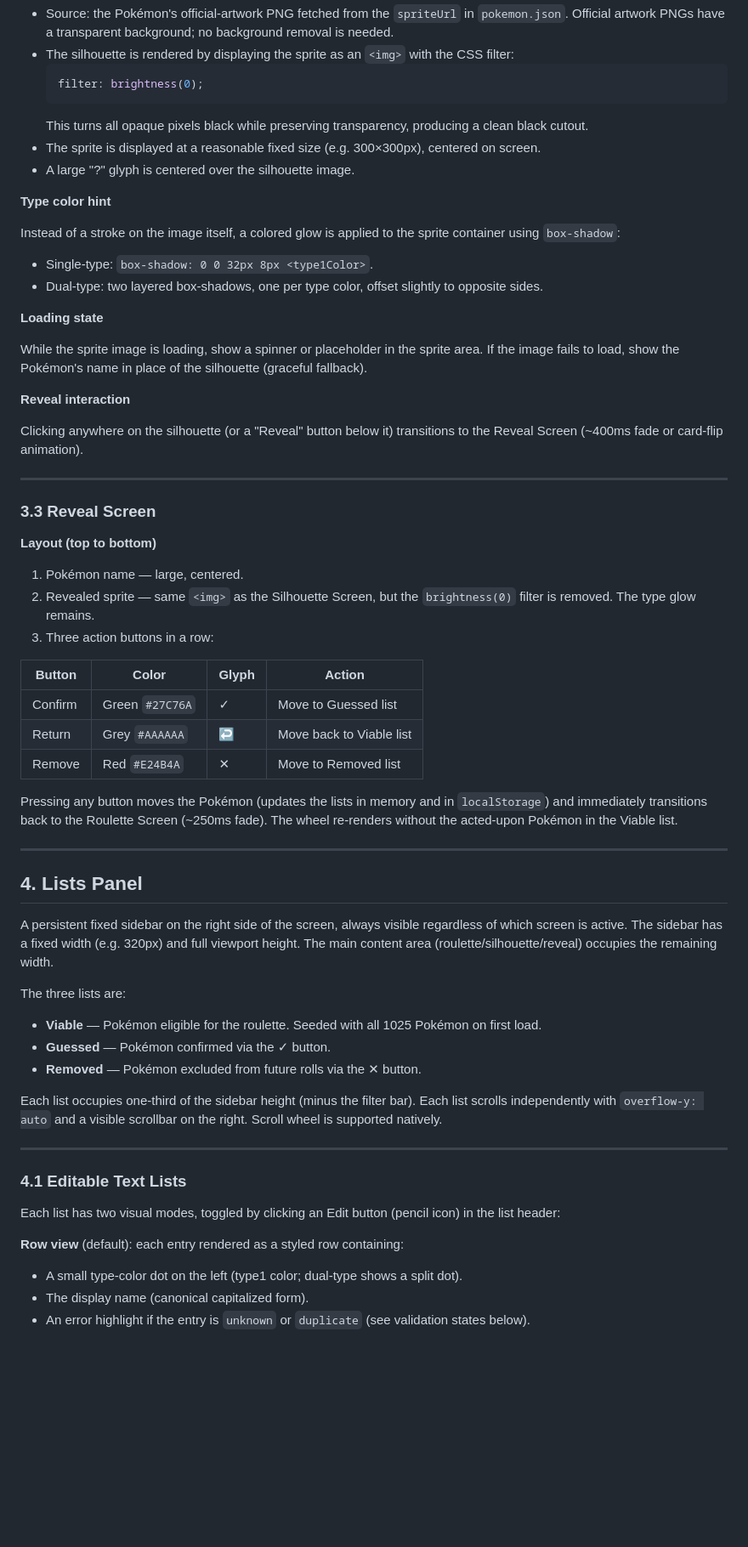
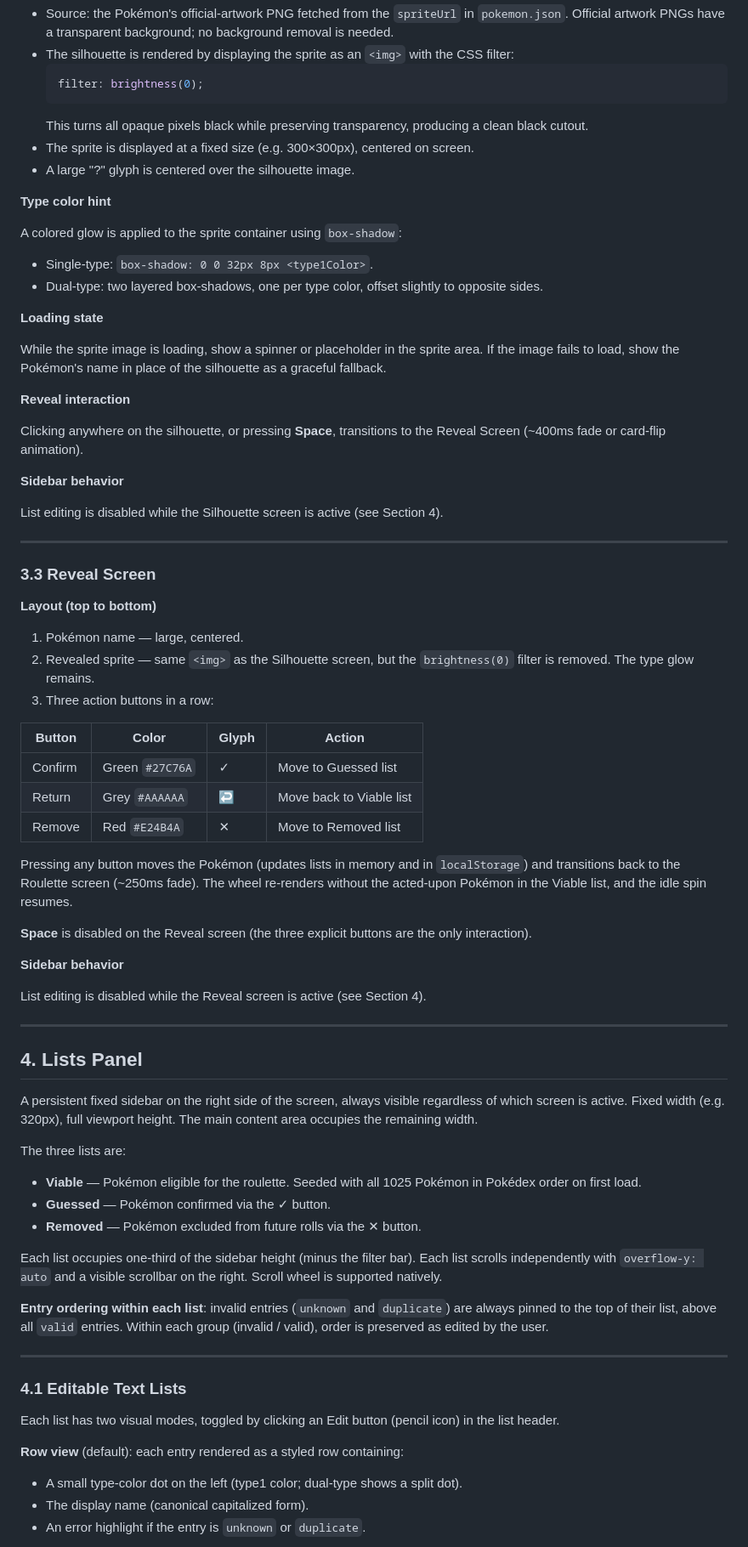
Before and after one commit to Cubiss/pokeroulette, a Markdown page: poke-roulette-spec.md, the part around one of its changes. Shown at 85% size. GitHub-like rendering; blank space fills up the shorter version.

````diff
--- a/poke-roulette-spec.md
+++ b/poke-roulette-spec.md
@@ -117,23 +130,27 @@ Displays the selected Pokémon as a silhouette. The name is hidden. The type-col
   filter: brightness(0);
   ```
   This turns all opaque pixels black while preserving transparency, producing a clean black cutout.
-- The sprite is displayed at a reasonable fixed size (e.g. 300×300px), centered on screen.
+- The sprite is displayed at a fixed size (e.g. 300×300px), centered on screen.
 - A large "?" glyph is centered over the silhouette image.
 
 **Type color hint**
 
-Instead of a stroke on the image itself, a colored glow is applied to the sprite container using `box-shadow`:
+A colored glow is applied to the sprite container using `box-shadow`:
 
 - Single-type: `box-shadow: 0 0 32px 8px <type1Color>`.
 - Dual-type: two layered box-shadows, one per type color, offset slightly to opposite sides.
 
 **Loading state**
 
-While the sprite image is loading, show a spinner or placeholder in the sprite area. If the image fails to load, show the Pokémon's name in place of the silhouette (graceful fallback).
+While the sprite image is loading, show a spinner or placeholder in the sprite area. If the image fails to load, show the Pokémon's name in place of the silhouette as a graceful fallback.
 
 **Reveal interaction**
 
-Clicking anywhere on the silhouette (or a "Reveal" button below it) transitions to the Reveal Screen (~400ms fade or card-flip animation).
+Clicking anywhere on the silhouette, or pressing **Space**, transitions to the Reveal Screen (~400ms fade or card-flip animation).
+
+**Sidebar behavior**
+
+List editing is disabled while the Silhouette screen is active (see Section 4).
 
 ---
 
@@ -142,39 +159,47 @@ Clicking anywhere on the silhouette (or a "Reveal" button below it) transitions
 **Layout (top to bottom)**
 
 1. Pokémon name — large, centered.
-2. Revealed sprite — same `<img>` as the Silhouette Screen, but the `brightness(0)` filter is removed. The type glow remains.
+2. Revealed sprite — same `<img>` as the Silhouette screen, but the `brightness(0)` filter is removed. The type glow remains.
 3. Three action buttons in a row:
 
-| Button  | Color           | Glyph | Action                       |
-|---------|-----------------|-------|------------------------------|
-| Confirm | Green `#27C76A` | ✓     | Move to Guessed list         |
-| Return  | Grey `#AAAAAA`  | ↩     | Move back to Viable list     |
-| Remove  | Red `#E24B4A`   | ✕     | Move to Removed list         |
+| Button  | Color           | Glyph | Action                   |
+|---------|-----------------|-------|--------------------------|
+| Confirm | Green `#27C76A` | ✓     | Move to Guessed list     |
+| Return  | Grey `#AAAAAA`  | ↩     | Move back to Viable list |
+| Remove  | Red `#E24B4A`   | ✕     | Move to Removed list     |
 
-Pressing any button moves the Pokémon (updates the lists in memory and in `localStorage`) and immediately transitions back to the Roulette Screen (~250ms fade). The wheel re-renders without the acted-upon Pokémon in the Viable list.
+Pressing any button moves the Pokémon (updates lists in memory and in `localStorage`) and transitions back to the Roulette screen (~250ms fade). The wheel re-renders without the acted-upon Pokémon in the Viable list, and the idle spin resumes.
+
+**Space** is disabled on the Reveal screen (the three explicit buttons are the only interaction).
+
+**Sidebar behavior**
+
+List editing is disabled while the Reveal screen is active (see Section 4).
 
 ---
 
 ## 4. Lists Panel
 
-A persistent fixed sidebar on the right side of the screen, always visible regardless of which screen is active. The sidebar has a fixed width (e.g. 320px) and full viewport height. The main content area (roulette/silhouette/reveal) occupies the remaining width.
+A persistent fixed sidebar on the right side of the screen, always visible regardless of which screen is active. Fixed width (e.g. 320px), full viewport height. The main content area occupies the remaining width.
 
 The three lists are:
 
-- **Viable** — Pokémon eligible for the roulette. Seeded with all 1025 Pokémon on first load.
+- **Viable** — Pokémon eligible for the roulette. Seeded with all 1025 Pokémon in Pokédex order on first load.
 - **Guessed** — Pokémon confirmed via the ✓ button.
 - **Removed** — Pokémon excluded from future rolls via the ✕ button.
 
 Each list occupies one-third of the sidebar height (minus the filter bar). Each list scrolls independently with `overflow-y: auto` and a visible scrollbar on the right. Scroll wheel is supported natively.
 
+**Entry ordering within each list**: invalid entries (`unknown` and `duplicate`) are always pinned to the top of their list, above all `valid` entries. Within each group (invalid / valid), order is preserved as edited by the user.
+
 ---
 
 ### 4.1 Editable Text Lists
 
-Each list has two visual modes, toggled by clicking an Edit button (pencil icon) in the list header:
+Each list has two visual modes, toggled by clicking an Edit button (pencil icon) in the list header.
 
 **Row view** (default): each entry rendered as a styled row containing:
 - A small type-color dot on the left (type1 color; dual-type shows a split dot).
 - The display name (canonical capitalized form).
-- An error highlight if the entry is `unknown` or `duplicate` (see validation states below).
+- An error highlight if the entry is `unknown` or `duplicate`.
 
````
Also changed, not shown: other parts of poke-roulette-spec.md (+109 -77 lines).
